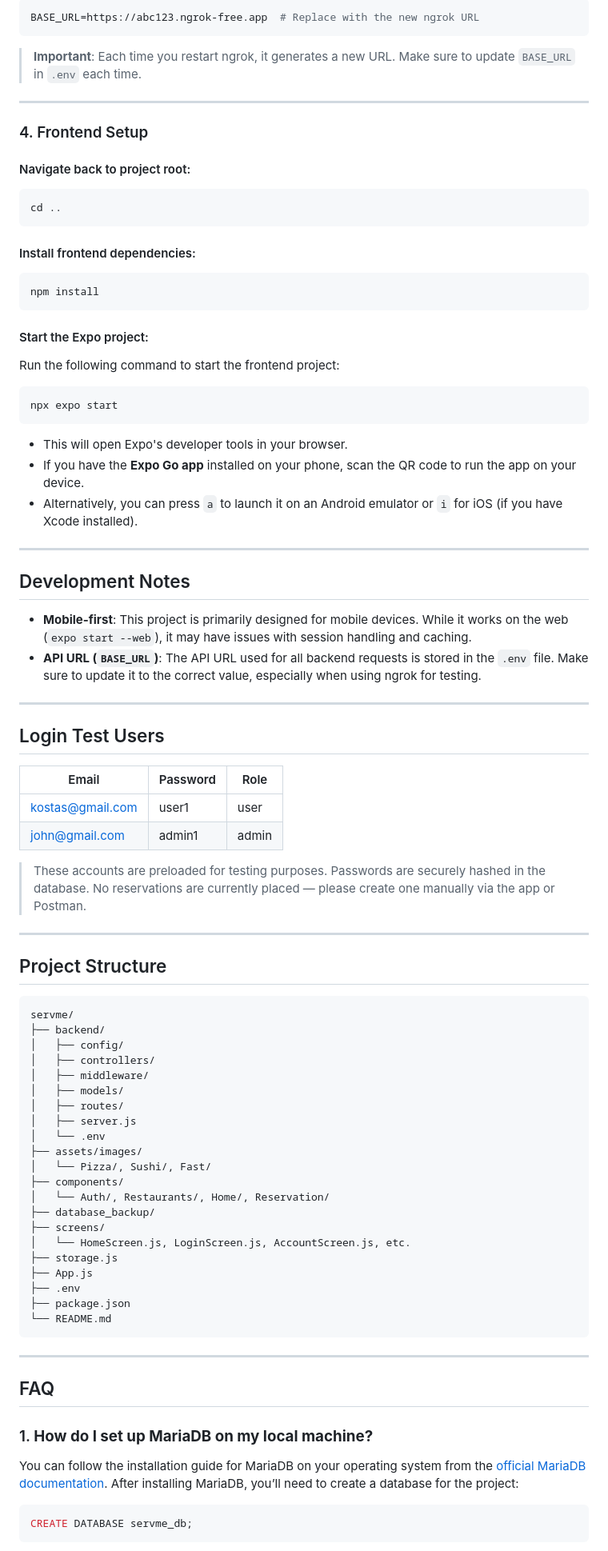
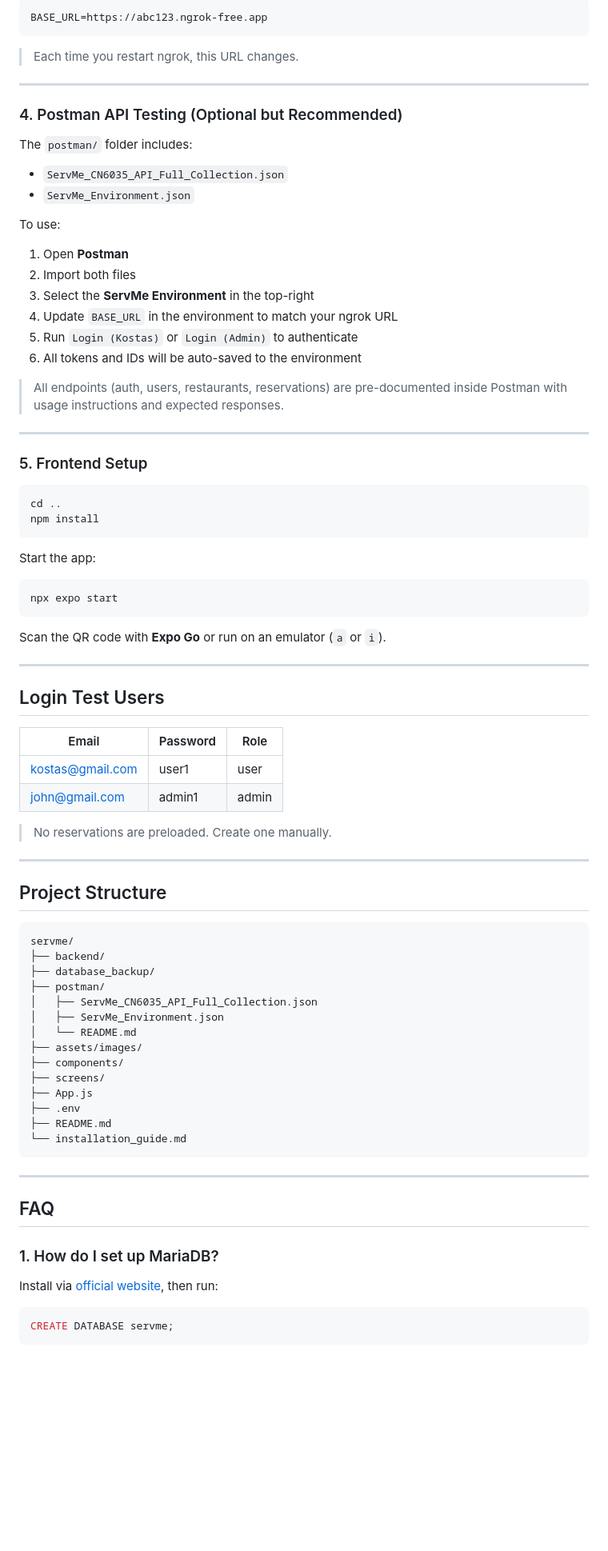
Before and after one commit to gaswiz/servme, a Markdown page: installation_guide.md, the part around the change printed below. Shown: that part at 80% size. Drawn GitHub-style; blank space fills up the shorter version.

````diff
--- a/installation_guide.md
+++ b/installation_guide.md
@@ -103,44 +83,46 @@ This will generate a public URL (e.g., `https://abc123.ngrok-free.app`). Copy th
 
 ```env
-BASE_URL=https://abc123.ngrok-free.app  # Replace with the new ngrok URL
+BASE_URL=https://abc123.ngrok-free.app
 ```
 
-> **Important**: Each time you restart ngrok, it generates a new URL. Make sure to update `BASE_URL` in `.env` each time.
+> Each time you restart ngrok, this URL changes.
 
 ---
 
-### 4. Frontend Setup
+### 4. Postman API Testing (Optional but Recommended)
 
-#### Navigate back to project root:
+The `postman/` folder includes:
+
+* `ServMe_CN6035_API_Full_Collection.json`
+* `ServMe_Environment.json`
+
+To use:
+
+1. Open **Postman**
+2. Import both files
+3. Select the **ServMe Environment** in the top-right
+4. Update `BASE_URL` in the environment to match your ngrok URL
+5. Run `Login (Kostas)` or `Login (Admin)` to authenticate
+6. All tokens and IDs will be auto-saved to the environment
+
+> All endpoints (auth, users, restaurants, reservations) are pre-documented inside Postman with usage instructions and expected responses.
+
+---
+
+### 5. Frontend Setup
 
 ```bash
 cd ..
-```
-
-#### Install frontend dependencies:
-
-```bash
 npm install
 ```
 
-#### Start the Expo project:
-
-Run the following command to start the frontend project:
+Start the app:
 
 ```bash
 npx expo start
 ```
 
-* This will open Expo's developer tools in your browser.
-* If you have the **Expo Go app** installed on your phone, scan the QR code to run the app on your device.
-* Alternatively, you can press `a` to launch it on an Android emulator or `i` for iOS (if you have Xcode installed).
-
----
-
-## Development Notes
-
-* **Mobile-first**: This project is primarily designed for mobile devices. While it works on the web (`expo start --web`), it may have issues with session handling and caching.
-* **API URL (`BASE_URL`)**: The API URL used for all backend requests is stored in the `.env` file. Make sure to update it to the correct value, especially when using ngrok for testing.
+Scan the QR code with **Expo Go** or run on an emulator (`a` or `i`).
 
 ---
 
@@ -151,9 +133,7 @@ npx expo start
 | [kostas@gmail.com](mailto:kostas@gmail.com) | user1    | user  |
 | [john@gmail.com](mailto:john@gmail.com)     | admin1   | admin |
 
-> These accounts are preloaded for testing purposes.
-> Passwords are securely hashed in the database.
-> No reservations are currently placed — please create one manually via the app or Postman.
+> No reservations are preloaded. Create one manually.
 
 ---
 
@@ -162,36 +142,29 @@ npx expo start
 ```
 servme/
 ├── backend/
-│   ├── config/
-│   ├── controllers/
-│   ├── middleware/
-│   ├── models/
-│   ├── routes/
-│   ├── server.js
-│   └── .env
+├── database_backup/
+├── postman/
+│   ├── ServMe_CN6035_API_Full_Collection.json
+│   ├── ServMe_Environment.json
+│   └── README.md
 ├── assets/images/
-│   └── Pizza/, Sushi/, Fast/
 ├── components/
-│   └── Auth/, Restaurants/, Home/, Reservation/
-├── database_backup/
 ├── screens/
-│   └── HomeScreen.js, LoginScreen.js, AccountScreen.js, etc.
-├── storage.js
 ├── App.js
 ├── .env
-├── package.json
-└── README.md
+├── README.md
+└── installation_guide.md
 ```
 
 ---
 
 ## FAQ
 
-### 1. **How do I set up MariaDB on my local machine?**
+### 1. How do I set up MariaDB?
 
-You can follow the installation guide for MariaDB on your operating system from the [official MariaDB documentation](https://mariadb.org/download/). After installing MariaDB, you’ll need to create a database for the project:
+Install via [official website](https://mariadb.org/), then run:
 
 ```sql
-CREATE DATABASE servme_db;
+CREATE DATABASE servme;
 ```
 
````
Also changed, not shown: other parts of installation_guide.md (+28 -60 lines).
